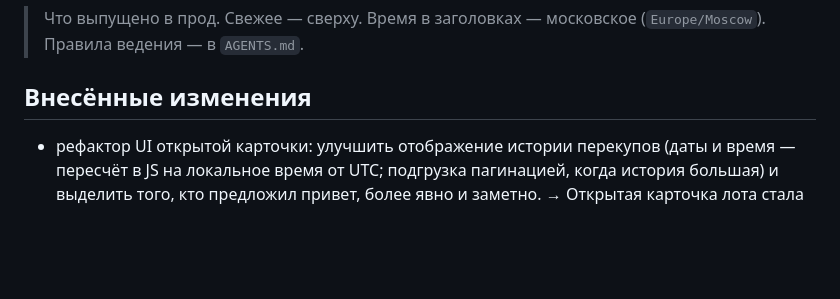
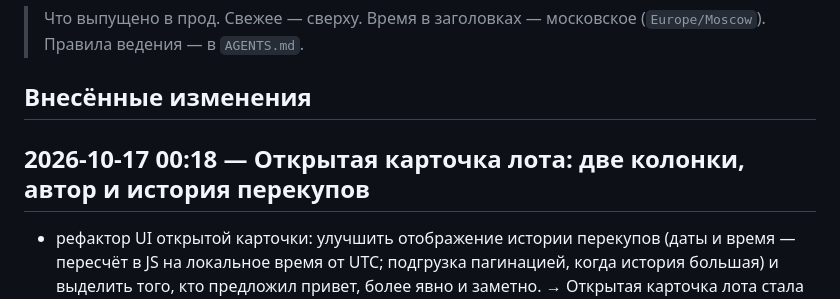
Before and after one commit to AlysQueZone/AlysQueZone.github.io, a Markdown page: CHANGELOG.md, the part around the change. GitHub-like rendering; blank space fills up the shorter version.

Commit message:
CHANGELOG: релиз — открытая карточка лота: две колонки, автор и история перекупов

```diff
--- a/CHANGELOG.md
+++ b/CHANGELOG.md
@@ -3,6 +3,8 @@
 > Что выпущено в прод. Свежее — сверху. Время в заголовках — московское (`Europe/Moscow`). Правила ведения — в `AGENTS.md`.
 
 ## Внесённые изменения
+
+## 2026-10-17 00:18 — Открытая карточка лота: две колонки, автор и история перекупов
 
 - рефактор UI открытой карточки: улучшить отображение истории перекупов (даты и время — пересчёт в JS на локальное время от UTC; подгрузка пагинацией, когда история большая) и выделить того, кто предложил привет, более явно и заметно.
   → Открытая карточка лота стала двухколоночной: медиа слева, заголовок, автор, кнопка и «История перепродаж» справа; на узком экране — один столбец, широкое (16:9) видео — полосой над колонками. Раскладку решает `global.css` по `[data-lot-detail]` и ориентации кадра (`data-media-orientation`, ставит `lib/lot-view.ts`), одна у скелетона и карточки — загрузка не прыгает. Владелец — только бейджем поверх кадра, как на витрине; вместо строки «Привет добавил» — плашка геометрии кнопки (ник чернилами и бейдж «автор»), одной ширины и высоты с кнопкой покупки; у лота без автора плашки нет. История: новые сверху (у заголовка подпись «новые сверху», пока есть что листать), у каждой сделки относительное время (UTC в БД не тронут, на локальную зону переводит браузер), страницами по 10 кнопкой «Показать ещё» — курсорная выборка по паре `(created_at, id)` без `count(*)` и счётчиков; живой перекуп приклеивается сверху с дедупом по `id`, не сбрасывая пролистанное, пустая история говорит «Пока никто не забирал — стань первым», вместо текста-заглушки — скелетон. Строки истории — в чернильной рамке (маджента — только у знаков и кнопок), пометка стоит у своего ника: «автор» — у продавца-автора, «ТВОЙ» — у покупателя. Механика — чистое ядро `src/lib/trade-history.ts` (курсор, `mergeHistory`/`appendHistory`, `formatRelativeTime`; тесты `trade-history.test.ts`), транспорт — `fetchSharedHistory` с лимитом и курсором. Миграций и новых индексов нет.
```
